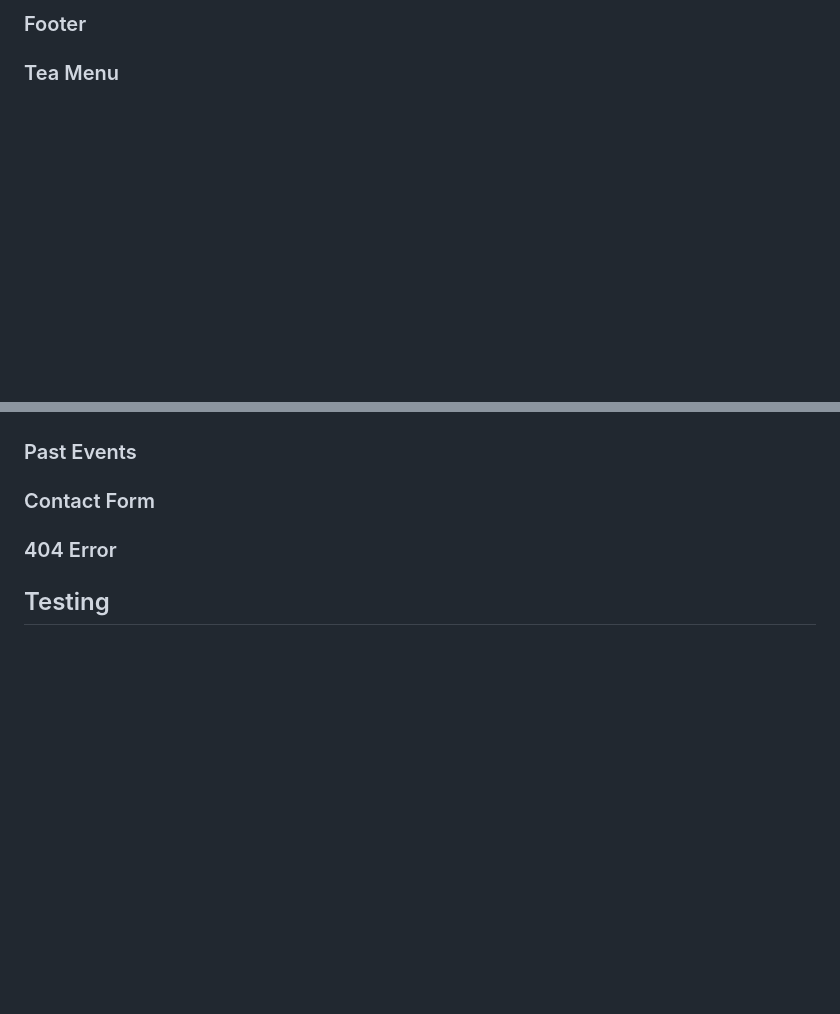
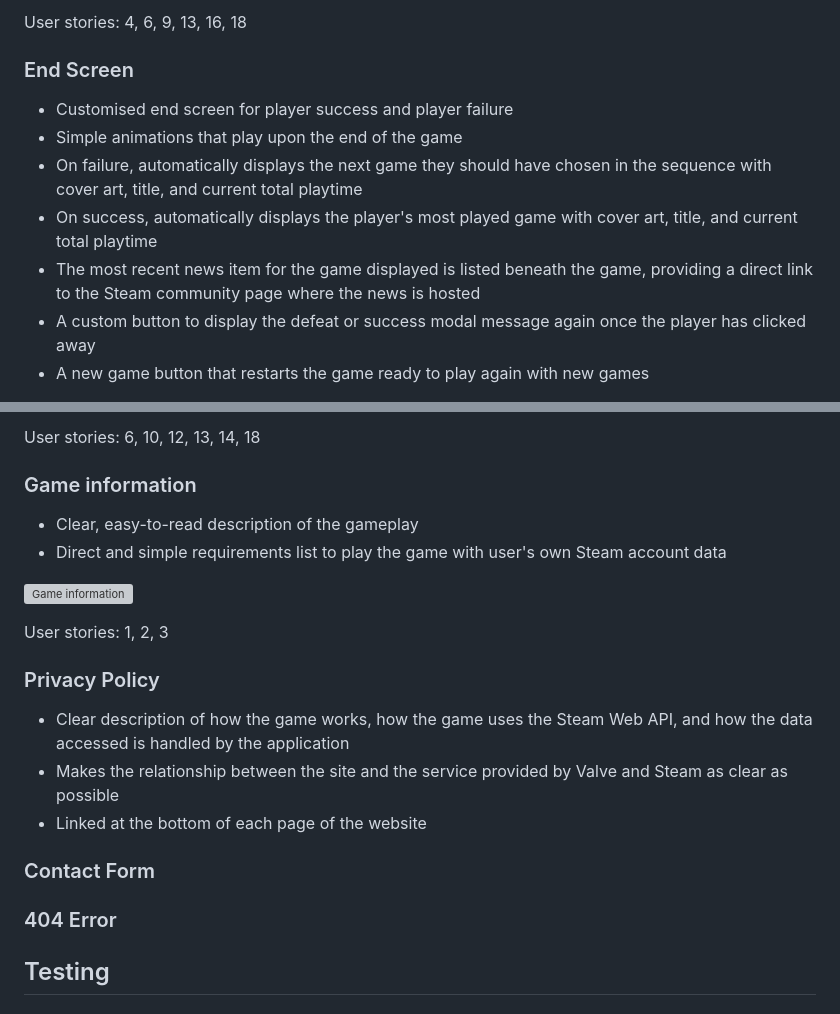
Before and after one commit to amorychambers/ci-ms2-interactivity, a Markdown page: README.md, 2 parts joined by grey strips. Drawn GitHub-style; blank space fills up the shorter version; grey boxes are pictures that could not be loaded.

Commit message:
readme: add further features to section

```diff
--- a/README.md
+++ b/README.md
@@ -247,6 +257,13 @@ User stories: 1, 3, 4, 9, 11,
 
-### Footer
+User stories: 4, 6, 9, 13, 16, 18
 
+### End Screen
 
-### Tea Menu
+- Customised end screen for player success and player failure
+- Simple animations that play upon the end of the game
+- On failure, automatically displays the next game they should have chosen in the sequence with cover art, title, and current total playtime
+- On success, automatically displays the player's most played game with cover art, title, and current total playtime
+- The most recent news item for the game displayed is listed beneath the game, providing a direct link to the Steam community page where the news is hosted
+- A custom button to display the defeat or success modal message again once the player has clicked away
+- A new game button that restarts the game ready to play again with new games
 
@@ -255,6 +273,21 @@ User stories: 1, 3, 4, 9, 11,
 
+User stories: 6, 10, 12, 13, 14, 18
 
-### Past Events
+### Game information
+
+- Clear, easy-to-read description of the gameplay
+- Direct and simple requirements list to play the game with user's own Steam account data
+
+![Game information](docs/features/game-info.png)
+
+User stories: 1, 2, 3
+
+### Privacy Policy
+
+- Clear description of how the game works, how the game uses the Steam Web API, and how the data accessed is handled by the application
+- Makes the relationship between the site and the service provided by Valve and Steam as clear as possible
+- Linked at the bottom of each page of the website
+
 
 
 
```
Also changed, not shown: other parts of README.md (+14 -3 lines).
